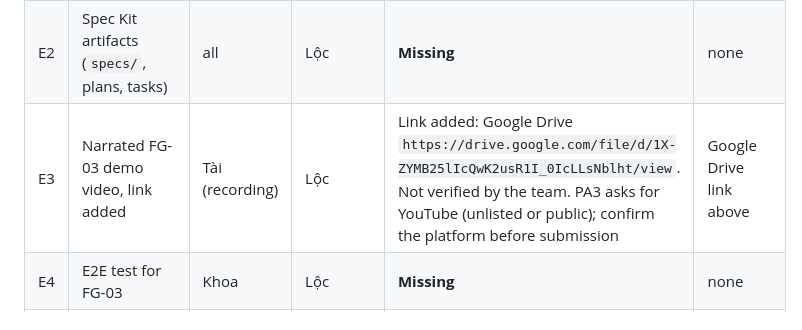
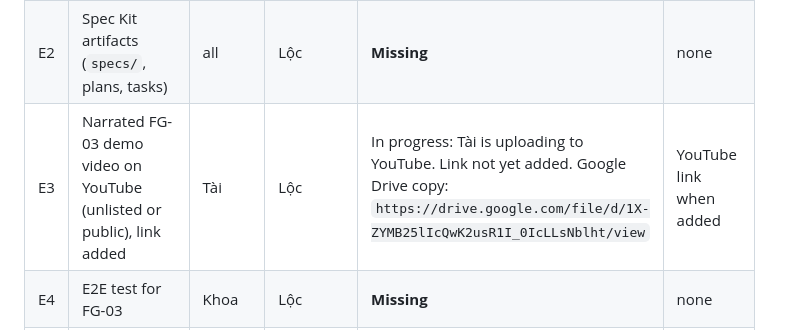
Before and after one commit to nguyendinhthienloc/DebateSpeak, a Markdown page: docs/pa3/CHECKLIST.md, the part around the change. Rendered like a GitHub page.

Commit message:
Checklist: video upload in progress (Tài)

```diff
--- a/docs/pa3/CHECKLIST.md
+++ b/docs/pa3/CHECKLIST.md
@@ -41,7 +41,7 @@ Deadline was Fri 2026-11-13. Submission buffer 11-14 to 11-15.
 |---|---|---|---|---|---|
 | E1 | FG-03 implemented (frontend, backend, database) | Tài, Triết | Lộc | **Not met**: no auth or room API, no migrations, no integrated UI on `pa3` | SCRUM-38 (To Do) |
 | E2 | Spec Kit artifacts (`specs/`, plans, tasks) | all | Lộc | **Missing** | none |
-| E3 | Narrated FG-03 demo video, link added | Tài (recording) | Lộc | Link added: Google Drive `https://drive.google.com/file/d/1X-ZYMB25lIcQwK2usR1I_0IcLLsNblht/view`. Not verified by the team. PA3 asks for YouTube (unlisted or public); confirm the platform before submission | Google Drive link above |
+| E3 | Narrated FG-03 demo video on YouTube (unlisted or public), link added | Tài | Lộc | In progress: Tài is uploading to YouTube. Link not yet added. Google Drive copy: `https://drive.google.com/file/d/1X-ZYMB25lIcQwK2usR1I_0IcLLsNblht/view` | YouTube link when added |
 | E4 | E2E test for FG-03 | Khoa | Lộc | **Missing** | none |
 | E5 | UI refinement, lobby (SCRUM-52) | Lộc | Triết | Merged (PR #28). Browser tests not run on the build machine (Chromium would not launch); cross-browser not done | PR #28 |
 
```
